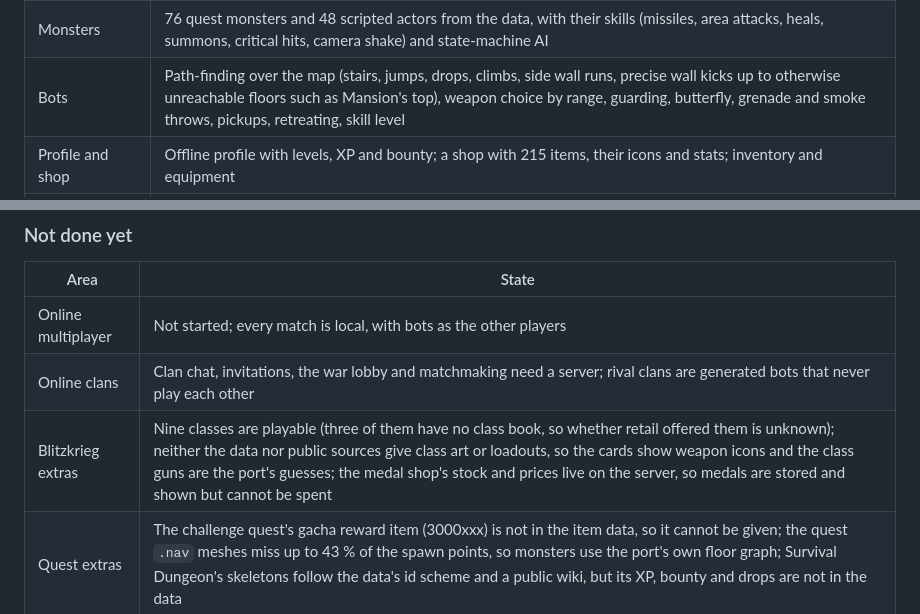
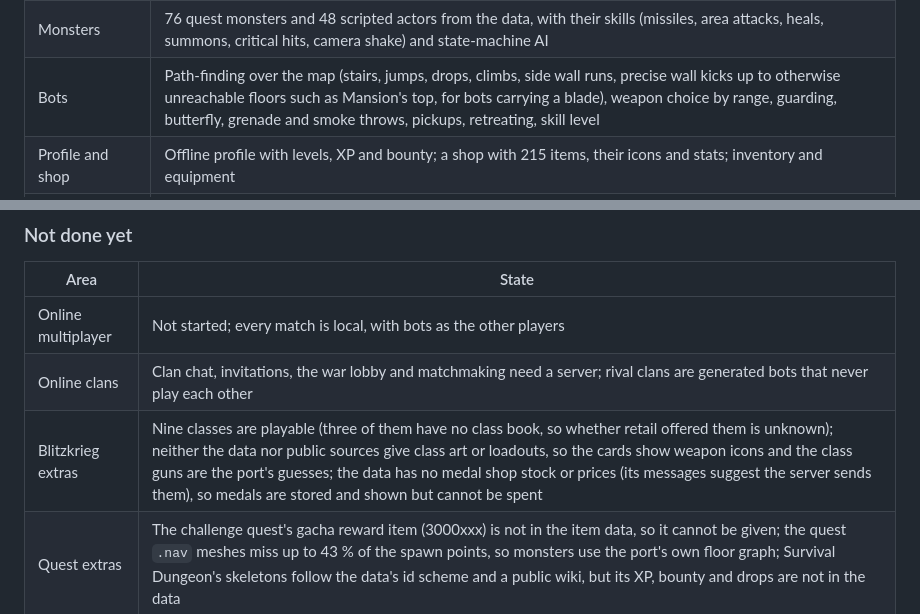
Before and after one commit to OpenRsG/GunZRs, a Markdown page: README.md, 2 parts joined by grey strips. Drawn GitHub-style.

Commit message:
README: medal shop and bot wall-kick qualifiers

```diff
--- a/README.md
+++ b/README.md
@@ -86,7 +86,7 @@ results pay XP and bounty; spend the bounty in the SHOP tab and equip items in I
 | Clans | Create, rename and leave a clan in the CLAN tab (level 10, 20,000 bounty), pick one of the 52 retail emblems and 9 backgrounds, bot members, ranking against 13 generated rival clans; the Clan War mode (4 against 4, elimination rounds) shows both clans' emblems and moves the clan's points |
 | Quests | Quest, challenge quest and survival scenarios: sectors, monster waves, bosses, portals, drops and rewards; sacrifice items unlock special scenarios, a random dice roll picks the route, quest items stay in your inventory, level limits and challenge time bonuses |
 | Monsters | 76 quest monsters and 48 scripted actors from the data, with their skills (missiles, area attacks, heals, summons, critical hits, camera shake) and state-machine AI |
-| Bots | Path-finding over the map (stairs, jumps, drops, climbs, side wall runs, precise wall kicks up to otherwise unreachable floors such as Mansion's top), weapon choice by range, guarding, butterfly, grenade and smoke throws, pickups, retreating, skill level |
+| Bots | Path-finding over the map (stairs, jumps, drops, climbs, side wall runs, precise wall kicks up to otherwise unreachable floors such as Mansion's top, for bots carrying a blade), weapon choice by range, guarding, butterfly, grenade and smoke throws, pickups, retreating, skill level |
 | Profile and shop | Offline profile with levels, XP and bounty; a shop with 215 items, their icons and stats; inventory and equipment |
 | Menus and HUD | Main menu (MATCH, PLAYER, SHOP, INVENTORY, CLAN, quest picker) with 3D character preview, scoreboard, kill feed, damage indicators, status effect timers, decals, end-of-match screen with XP and bounty earned |
 | Sound and music | Weapon sounds, surface footsteps, voices, monster sounds, map ambience, background music with crossfades |
@@ -97,7 +97,7 @@ results pay XP and bounty; spend the bounty in the SHOP tab and equip items in I
 |---|---|
 | Online multiplayer | Not started; every match is local, with bots as the other players |
 | Online clans | Clan chat, invitations, the war lobby and matchmaking need a server; rival clans are generated bots that never play each other |
-| Blitzkrieg extras | Nine classes are playable (three of them have no class book, so whether retail offered them is unknown); neither the data nor public sources give class art or loadouts, so the cards show weapon icons and the class guns are the port's guesses; the medal shop's stock and prices live on the server, so medals are stored and shown but cannot be spent |
+| Blitzkrieg extras | Nine classes are playable (three of them have no class book, so whether retail offered them is unknown); neither the data nor public sources give class art or loadouts, so the cards show weapon icons and the class guns are the port's guesses; the data has no medal shop stock or prices (its messages suggest the server sends them), so medals are stored and shown but cannot be spent |
 | Quest extras | The challenge quest's gacha reward item (3000xxx) is not in the item data, so it cannot be given; the quest `.nav` meshes miss up to 43 % of the spawn points, so monsters use the port's own floor graph; Survival Dungeon's skeletons follow the data's id scheme and a public wiki, but its XP, bounty and drops are not in the data |
 | Music choice | Neither the data nor public sources say which track belongs to which map; the port picks one of the nine in-game tracks per map (fixed, by name) |
 | Korean-only names | 22 monster names exist only in Korean in every locale; the port shows English translations of its own (marked **inferred** in `docs/formats.md`) |
```
